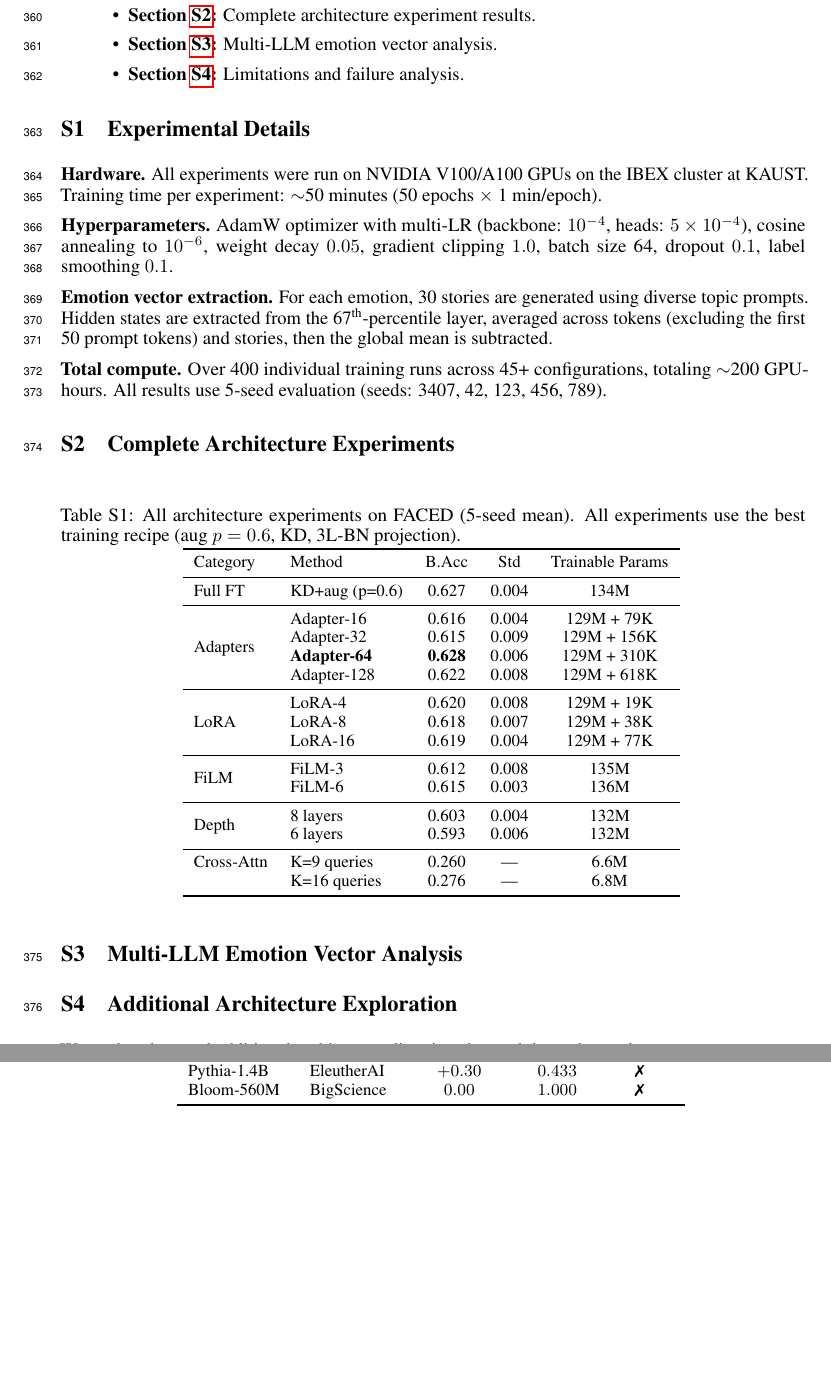
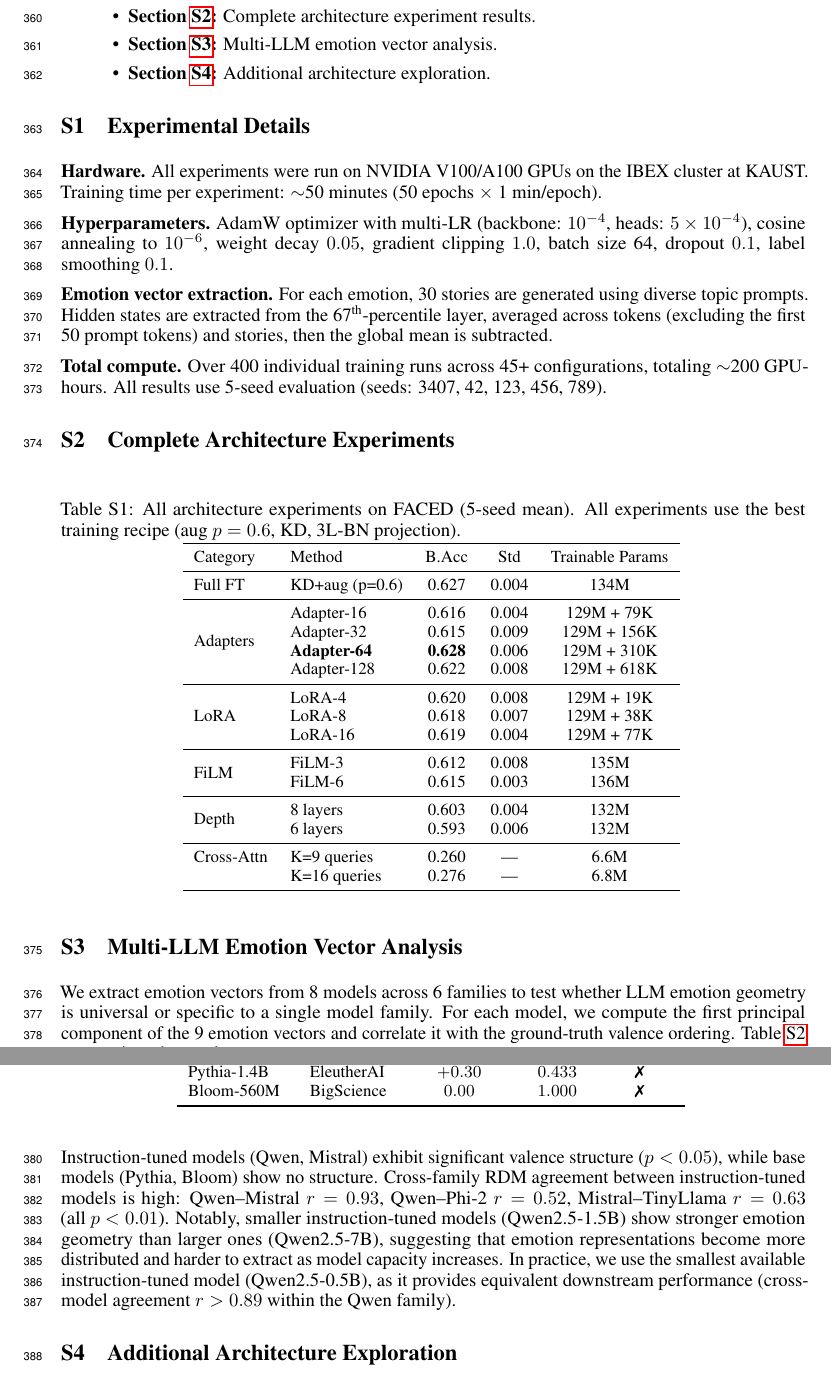
Before and after one commit to yradwan147/EEG_Emotion, a LaTeX paper (main.tex, which reads sec/supplementary.tex): two parts of pages 11 and 12 of 19, joined at a grey line, cut so that both start at the same text, the shorter picture padded with empty space. Compiled offline with pdfLaTeX.

Commit message:
Fix supplementary: add S3 discussion text, fix S4 label
- Section S3 (Multi-LLM): added analysis text explaining universality
  findings, cross-family agreement numbers, and practical implications
- Section S4 label fixed from supp_lim to supp_explore
- TOC updated to match section titles

Co-Authored-By: Claude Opus 4.6 (1M context) <noreply@anthropic.com>

```diff
--- a/sec/supplementary.tex
+++ b/sec/supplementary.tex
@@ -18,7 +18,7 @@
     \item \textbf{Section \ref{sec:supp_exp}:} Full experimental details and hyperparameters.
     \item \textbf{Section \ref{sec:supp_arch}:} Complete architecture experiment results.
     \item \textbf{Section \ref{sec:supp_llm}:} Multi-LLM emotion vector analysis.
-    \item \textbf{Section \ref{sec:supp_lim}:} Limitations and failure analysis.
+    \item \textbf{Section \ref{sec:supp_explore}:} Additional architecture exploration.
 \end{itemize}
 
 \section{Experimental Details}
@@ -70,6 +70,8 @@ Cross-Attn & K=9 queries & 0.260 & --- & 6.6M \\
 \section{Multi-LLM Emotion Vector Analysis}
 \label{sec:supp_llm}
 
+We extract emotion vectors from 8 models across 6 families to test whether LLM emotion geometry is universal or specific to a single model family. For each model, we compute the first principal component of the 9 emotion vectors and correlate it with the ground-truth valence ordering. \cref{tab:supp_llm} summarizes the results.
+
 \begin{table}[!h]
 \caption{PC1-valence correlation across LLM models. Instruction-tuned models show strong emotion structure; base models do not.}
 \small
@@ -91,4 +93,6 @@ Bloom-560M & BigScience & $0.00$ & $1.000$ & \xmark \\
 \label{tab:supp_llm}
 \end{table}
 
+Instruction-tuned models (Qwen, Mistral) exhibit significant valence structure ($p < 0.05$), while base models (Pythia, Bloom) show no structure. Cross-family RDM agreement between instruction-tuned models is high: Qwen--Mistral $r = 0.93$, Qwen--Phi-2 $r = 0.52$, Mistral--TinyLlama $r = 0.63$ (all $p < 0.01$). Notably, smaller instruction-tuned models (Qwen2.5-1.5B) show stronger emotion geometry than larger ones (Qwen2.5-7B), suggesting that emotion representations become more distributed and harder to extract as model capacity increases. In practice, we use the smallest available instruction-tuned model (Qwen2.5-0.5B), as it provides equivalent downstream performance (cross-model agreement $r > 0.89$ within the Qwen family).
+
 \section{Additional Architecture Exploration}
```
Also changed, not shown: main.pdf, sec/supplementary.tex (2 more changed lines).
